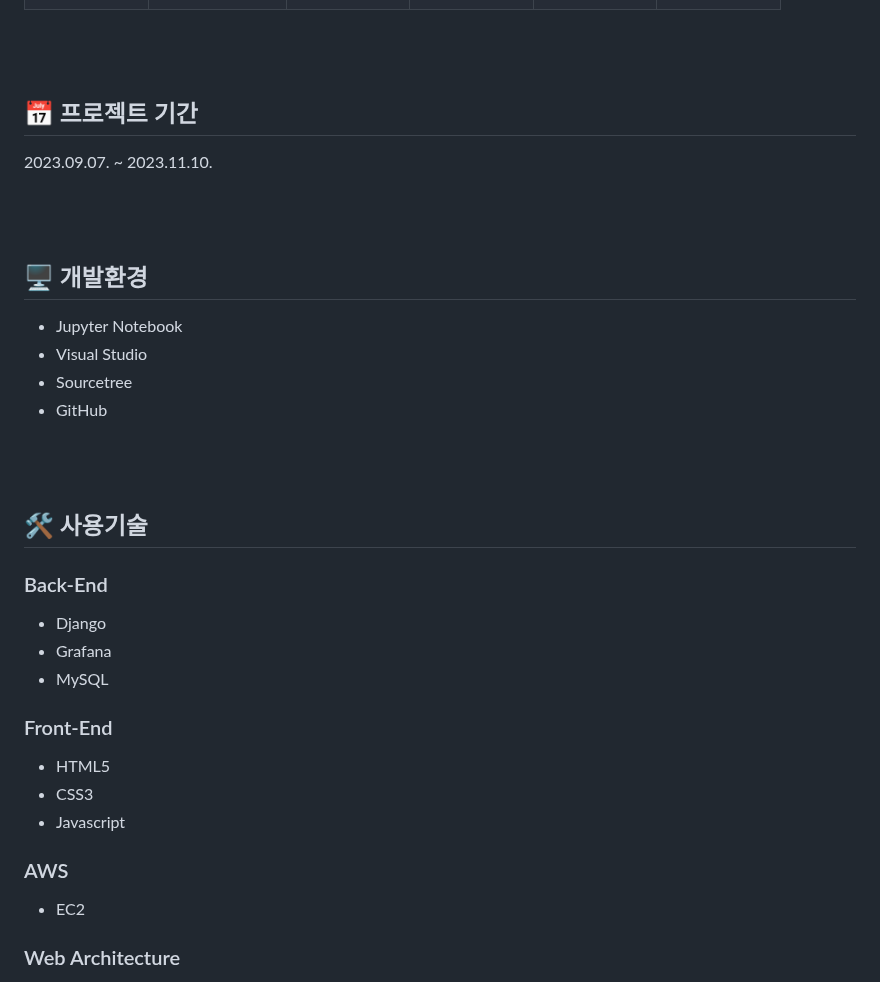
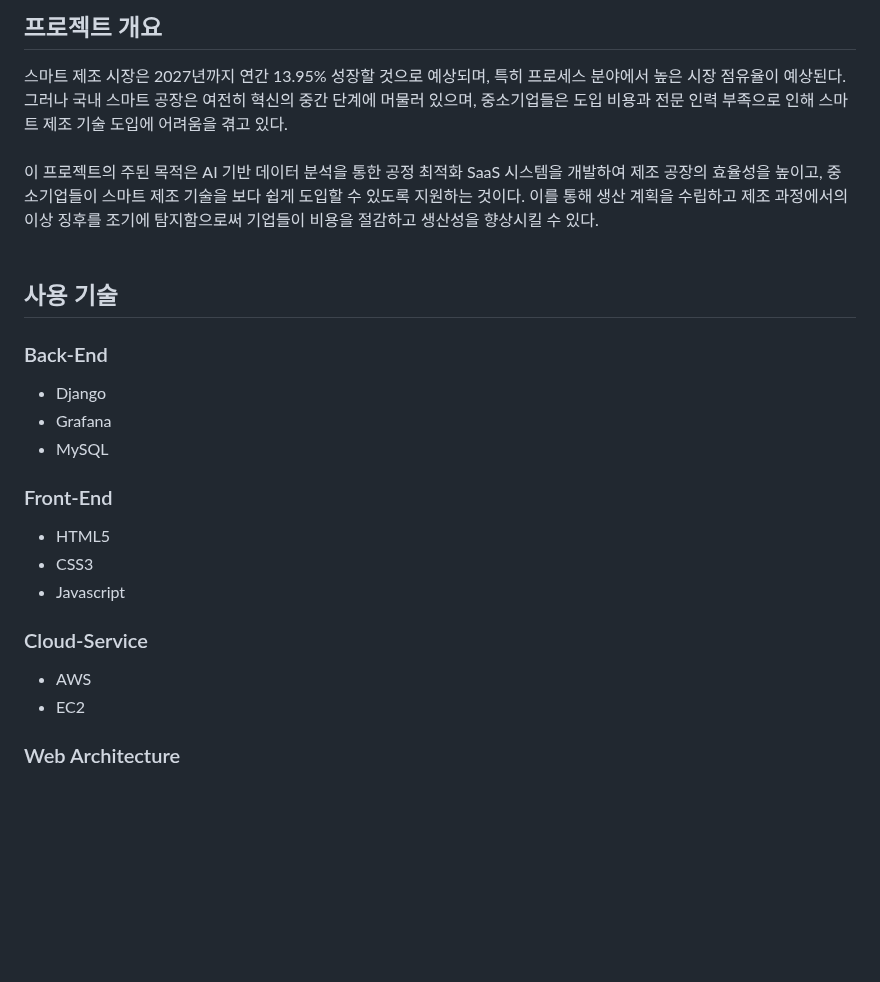
Before and after one commit to s53uni/isix-project, a Markdown page: README.md, the part around one of its changes. Drawn GitHub-style; blank space fills up the shorter version.

```diff
--- a/README.md
+++ b/README.md
@@ -52,20 +44,14 @@ $I$ mplementing $S$ upply chain optimization and $I$ ndustrial automation to e $
 
+## 프로젝트 개요
+스마트 제조 시장은 2027년까지 연간 13.95% 성장할 것으로 예상되며, 특히 프로세스 분야에서 높은 시장 점유율이 예상된다.
+그러나 국내 스마트 공장은 여전히 혁신의 중간 단계에 머물러 있으며, 중소기업들은 도입 비용과 전문 인력 부족으로 인해 스마트 제조 기술 도입에 어려움을 겪고 있다.
+<br><br>
+이 프로젝트의 주된 목적은 AI 기반 데이터 분석을 통한 공정 최적화 SaaS 시스템을 개발하여 제조 공장의 효율성을 높이고,
+중소기업들이 스마트 제조 기술을 보다 쉽게 도입할 수 있도록 지원하는 것이다.
+이를 통해 생산 계획을 수립하고 제조 과정에서의 이상 징후를 조기에 탐지함으로써 기업들이 비용을 절감하고 생산성을 향상시킬 수 있다.
 <br><br>
 
-## 📅 프로젝트 기간
-2023.09.07. ~ 2023.11.10.
-
-<br><br>
-
-## 🖥️ 개발환경
-* Jupyter Notebook
-* Visual Studio
-* Sourcetree
-* GitHub
-
-<br><br>
-
-## 🛠️ 사용기술
+## 사용 기술
 ### Back-End
 * Django
 * Grafana
@@ -76,7 +62,8 @@ $I$ mplementing $S$ upply chain optimization and $I$ ndustrial automation to e $
 * CSS3
 * Javascript
 
-### AWS
+### Cloud-Service
+* AWS
 * EC2
 
 ### Web Architecture
```
Also changed, not shown: other parts of README.md (+39 -54 lines).
